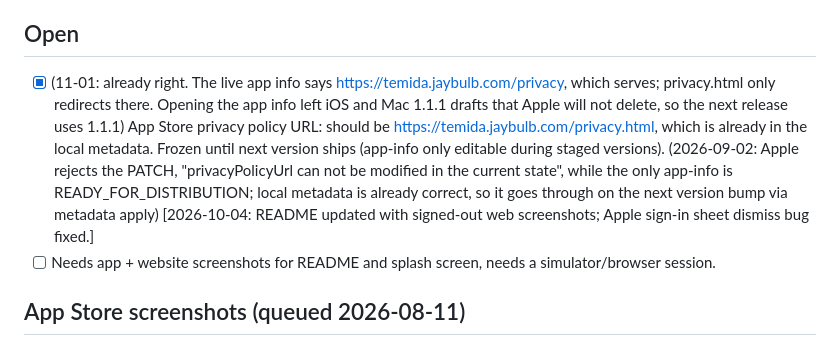
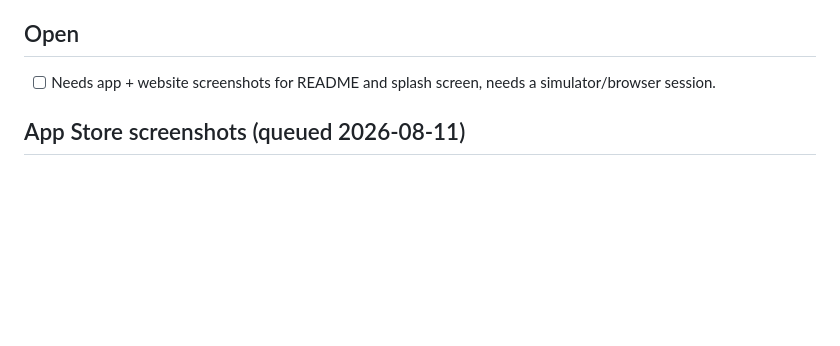
Before and after one commit to nulljosh/temida, a Markdown page: roadmap.md, the part around the change. Drawn GitHub-style; blank space fills up the shorter version.

Commit message:
roadmap: prune done items (history lives in git log)
Co-Authored-By: Claude Haiku 5.5 <noreply@anthropic.com>
Claude-Session: https://claude.ai/code/session_015joN7v6j6TpcW2vEZfrxcK

```diff
--- a/roadmap.md
+++ b/roadmap.md
@@ -70,7 +70,6 @@ Left open from the fix:
 - [ ] App Privacy declaration, ASC-web-UI-only, no public API. Needs a browser session via `/asc-web-relogin` to check/fix (should be: data collected = email + user content, linked to user, not tracking).
 
 ## Open
-- [x] (11-01: already right. The live app info says https://temida.jaybulb.com/privacy, which serves; privacy.html only redirects there. Opening the app info left iOS and Mac 1.1.1 drafts that Apple will not delete, so the next release uses 1.1.1) App Store privacy policy URL: should be https://temida.jaybulb.com/privacy.html, which is already in the local metadata. Frozen until next version ships (app-info only editable during staged versions). (2026-09-02: Apple rejects the PATCH, "privacyPolicyUrl can not be modified in the current state", while the only app-info is READY_FOR_DISTRIBUTION; local metadata is already correct, so it goes through on the next version bump via metadata apply) [2026-10-04: README updated with signed-out web screenshots; Apple sign-in sheet dismiss bug fixed.]
 - [ ] Needs app + website screenshots for README and splash screen, needs a simulator/browser session.
 
 ## App Store screenshots (queued 2026-08-11)
```
